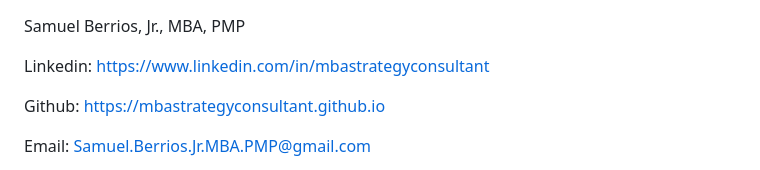
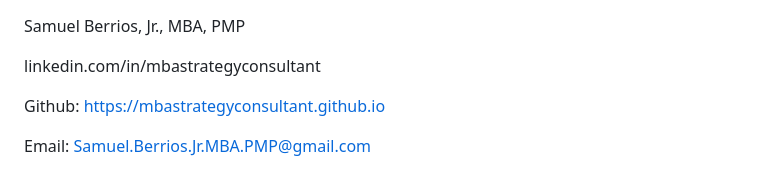
Before and after one commit to mbastrategyconsultant/mbastrategyconsultant.github.io, a Markdown page: README.md, the part around the change. GitHub-like rendering.

```diff
--- a/README.md
+++ b/README.md
@@ -1,6 +1,6 @@
 Samuel Berrios, Jr., MBA, PMP
 
-Linkedin: https://www.linkedin.com/in/mbastrategyconsultant
+linkedin.com/in/mbastrategyconsultant
 
 Github: https://mbastrategyconsultant.github.io
 
```
